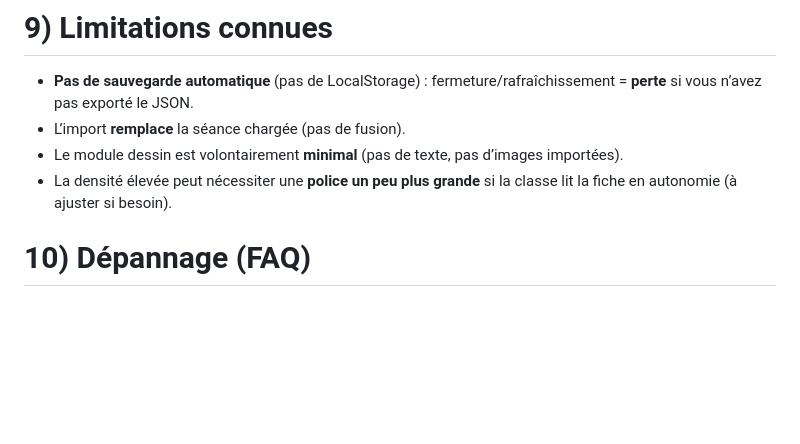
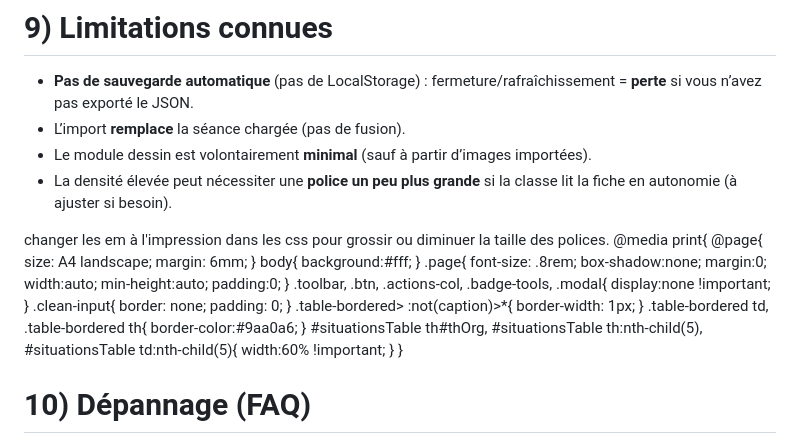
Before and after one commit to Webjeje/SeanceEPS, a Markdown page: README.md, the part around the change. GitHub-like rendering; blank space fills up the shorter version.

```diff
--- a/README.md
+++ b/README.md
@@ -163,9 +163,20 @@
 
 * **Pas de sauvegarde automatique** (pas de LocalStorage) : fermeture/rafraîchissement = **perte** si vous n’avez pas exporté le JSON.
 * L’import **remplace** la séance chargée (pas de fusion).
-* Le module dessin est volontairement **minimal** (pas de texte, pas d’images importées).
+* Le module dessin est volontairement **minimal** (sauf à partir d’images importées).
 * La densité élevée peut nécessiter une **police un peu plus grande** si la classe lit la fiche en autonomie (à ajuster si besoin).
 
+changer les em à l'impression dans les css pour grossir ou diminuer la taille des polices.
+ @media print{
+      @page{ size: A4 landscape; margin: 6mm; }
+      body{ background:#fff; }
+      .page{ font-size: .8rem; box-shadow:none; margin:0; width:auto; min-height:auto; padding:0; }
+      .toolbar, .btn, .actions-col, .badge-tools, .modal{ display:none !important; }
+      .clean-input{ border: none; padding: 0; }
+      .table-bordered> :not(caption)>*{ border-width: 1px; }
+      .table-bordered td, .table-bordered th{ border-color:#9aa0a6; }
+      #situationsTable th#thOrg, #situationsTable th:nth-child(5), #situationsTable td:nth-child(5){ width:60% !important; }
+    }
 
 
 # 10) Dépannage (FAQ)
```
